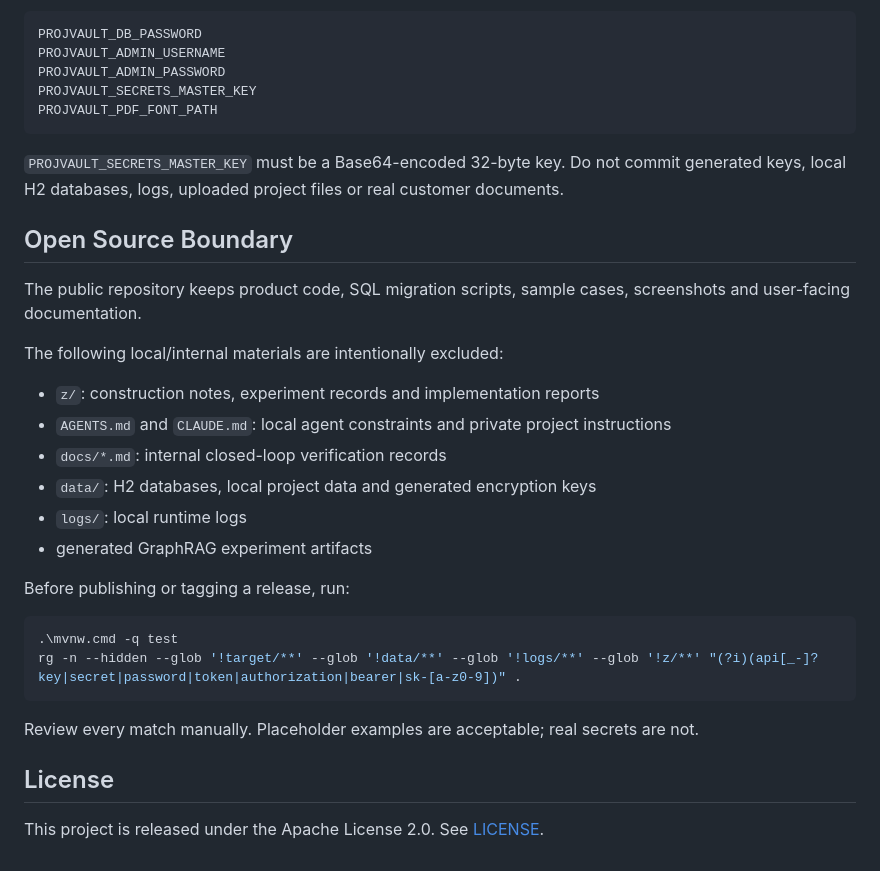
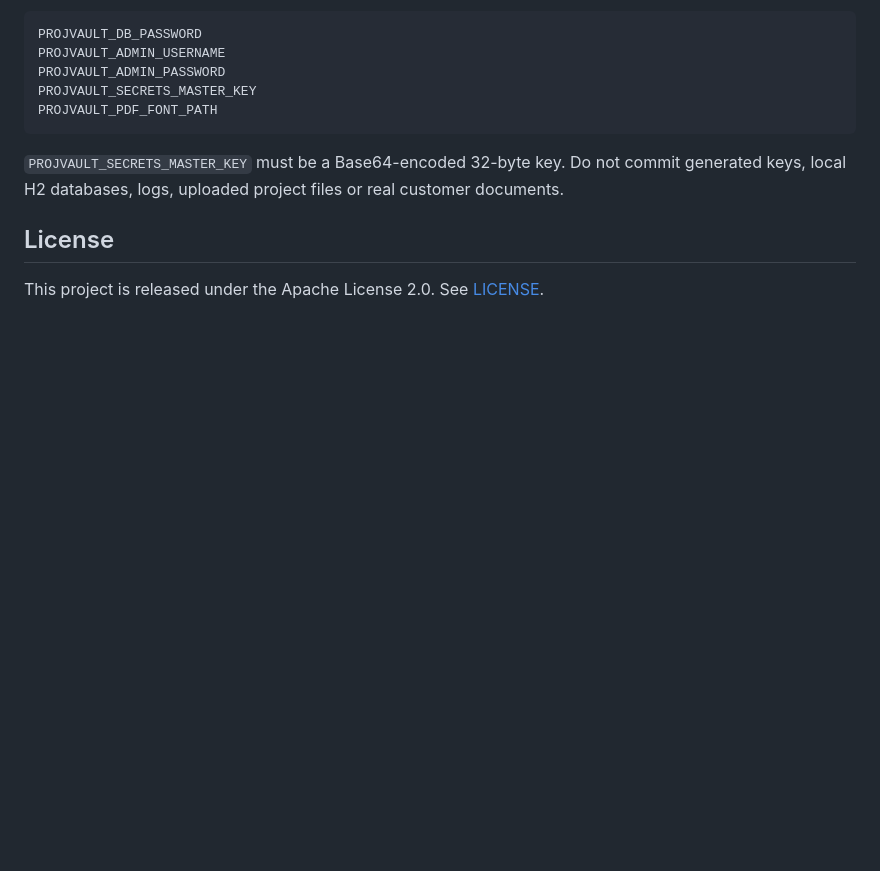
Before and after one commit to kllin8154-arch/ProjVault, a Markdown page: README.md, the part around the change. Drawn GitHub-style; blank space fills up the shorter version.

Commit message:
docs: remove internal boundary notes from readme

````diff
--- a/README.md
+++ b/README.md
@@ -136,28 +136,6 @@ PROJVAULT_PDF_FONT_PATH
 
 `PROJVAULT_SECRETS_MASTER_KEY` must be a Base64-encoded 32-byte key. Do not commit generated keys, local H2 databases, logs, uploaded project files or real customer documents.
 
-## Open Source Boundary
-
-The public repository keeps product code, SQL migration scripts, sample cases, screenshots and user-facing documentation.
-
-The following local/internal materials are intentionally excluded:
-
-- `z/`: construction notes, experiment records and implementation reports
-- `AGENTS.md` and `CLAUDE.md`: local agent constraints and private project instructions
-- `docs/*.md`: internal closed-loop verification records
-- `data/`: H2 databases, local project data and generated encryption keys
-- `logs/`: local runtime logs
-- generated GraphRAG experiment artifacts
-
-Before publishing or tagging a release, run:
-
-```powershell
-.\mvnw.cmd -q test
-rg -n --hidden --glob '!target/**' --glob '!data/**' --glob '!logs/**' --glob '!z/**' "(?i)(api[_-]?key|secret|password|token|authorization|bearer|sk-[a-z0-9])" .
-```
-
-Review every match manually. Placeholder examples are acceptable; real secrets are not.
-
 ## License
 
 This project is released under the Apache License 2.0. See [LICENSE](LICENSE).
````
Also changed, not shown: README.zh-CN.md (+0 -22 lines).
